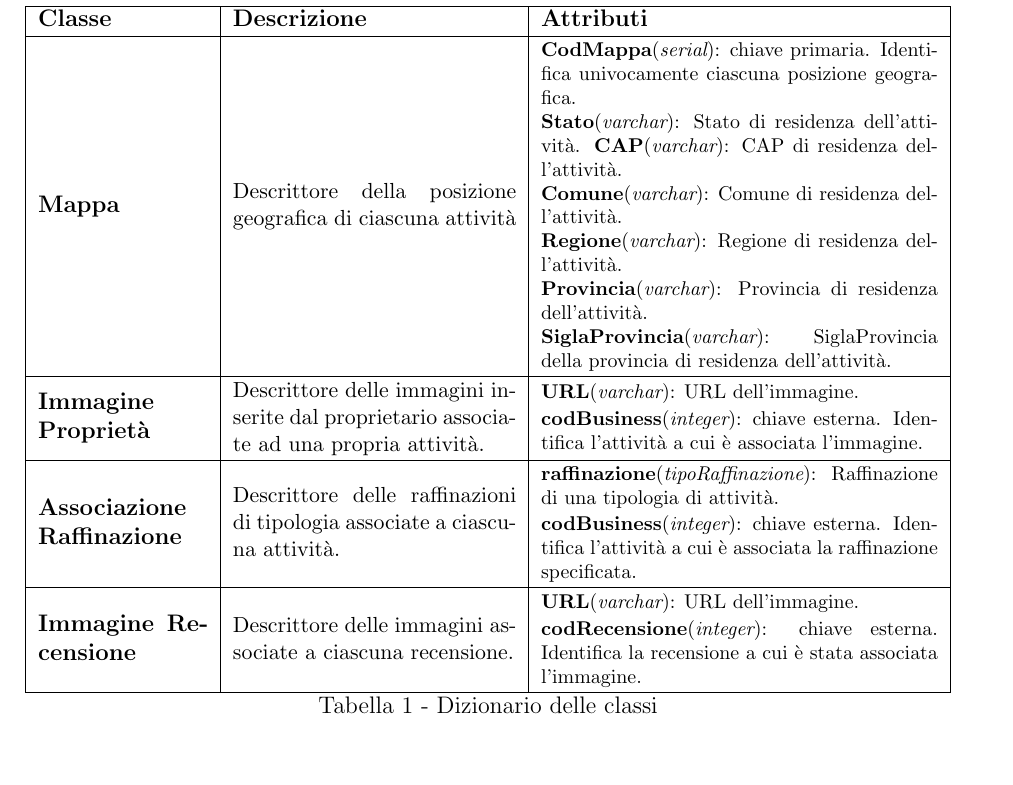
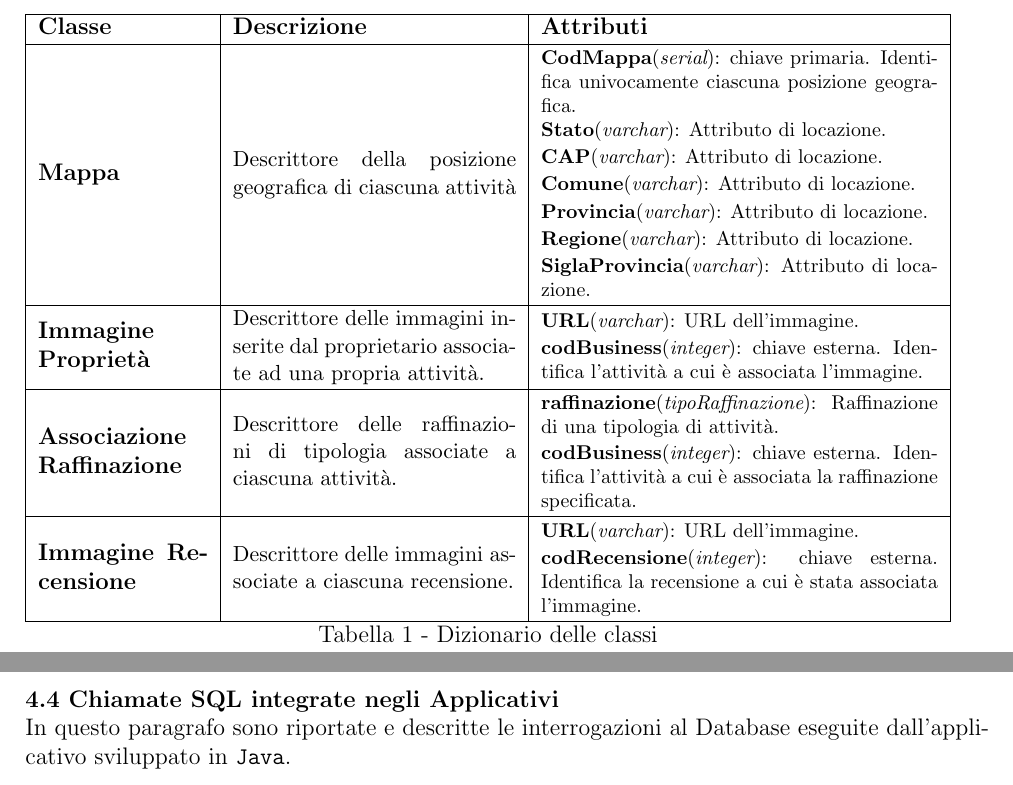
Before and after one commit to MauroGuida/PlaceHub, a LaTeX document (DocumentazioneSQL/Documentazione.tex): part of page 6 of 24 before the commit and two parts of pages 6 and 25 of 25 after it, the two joined at a grey line, cut so that both start at the same text. Compiled offline with pdfLaTeX.

Commit message:
+Aggiornamenti documentazionesql

```diff
--- a/DocumentazioneSQL/Documentazione.tex
+++ b/DocumentazioneSQL/Documentazione.tex
@@ -286,7 +286,6 @@ cui è associata la recensione.
 
 \newpage\null\pagenumbering{arabic}\setcounter{page}{6}
 \vspace{-2cm}
-\begin{flushleft}
 \begin{table}[htbp]
 \caption*{Tabella 1: {\it continua dalla pagina precedente.}}
 \begin{tabular}[c]{| m{3cm} | m{5cm} | m{7cm} |}
@@ -297,18 +296,20 @@ cui è associata la recensione.
 {\bf Mappa}
 &\small Descrittore della posizione geografica di ciascuna attività
 &\footnotesize
+
 {\bf CodMappa}({\it serial}): chiave primaria. Identifica univocamente ciascuna posizione geografica.
 
-{\bf Stato}({\it varchar}): Stato di residenza dell'attività.
-{\bf CAP}({\it varchar}): CAP di residenza dell'attività.
+{\bf Stato}({\it varchar}): Attributo di locazione.
 
-{\bf Comune}({\it varchar}): Comune di residenza dell'attività.
+{\bf CAP}({\it varchar}): Attributo di locazione.
 
-{\bf Regione}({\it varchar}): Regione di residenza dell'attività.
+{\bf Comune}({\it varchar}): Attributo di locazione.
 
-{\bf Provincia}({\it varchar}): Provincia di residenza dell'attività.
+{\bf Provincia}({\it varchar}): Attributo di locazione.
 
-{\bf SiglaProvincia}({\it varchar}): SiglaProvincia della provincia di residenza dell'attività.
+{\bf Regione}({\it varchar}): Attributo di locazione.
+
+{\bf SiglaProvincia}({\it varchar}): Attributo di locazione.
 \\
 \hline
 
@@ -1421,6 +1421,9 @@ END;
 $$  LANGUAGE plpgsql;
 \end{lstlisting}
 
-\newpage
+\newpage\null\pagenumbering{arabic}\setcounter{page}{24}
+\vspace{-2cm}
+{\flushleft \bf 4.4  Chiamate SQL integrate negli Applicativi}\\
+In questo paragrafo sono riportate e descritte le interrogazioni al Database eseguite dall'applicativo sviluppato in \verb|Java|.
 
 \end{document}
```
Also changed, not shown: DocumentazioneSQL/Documentazione.tex (5 more changed lines).
